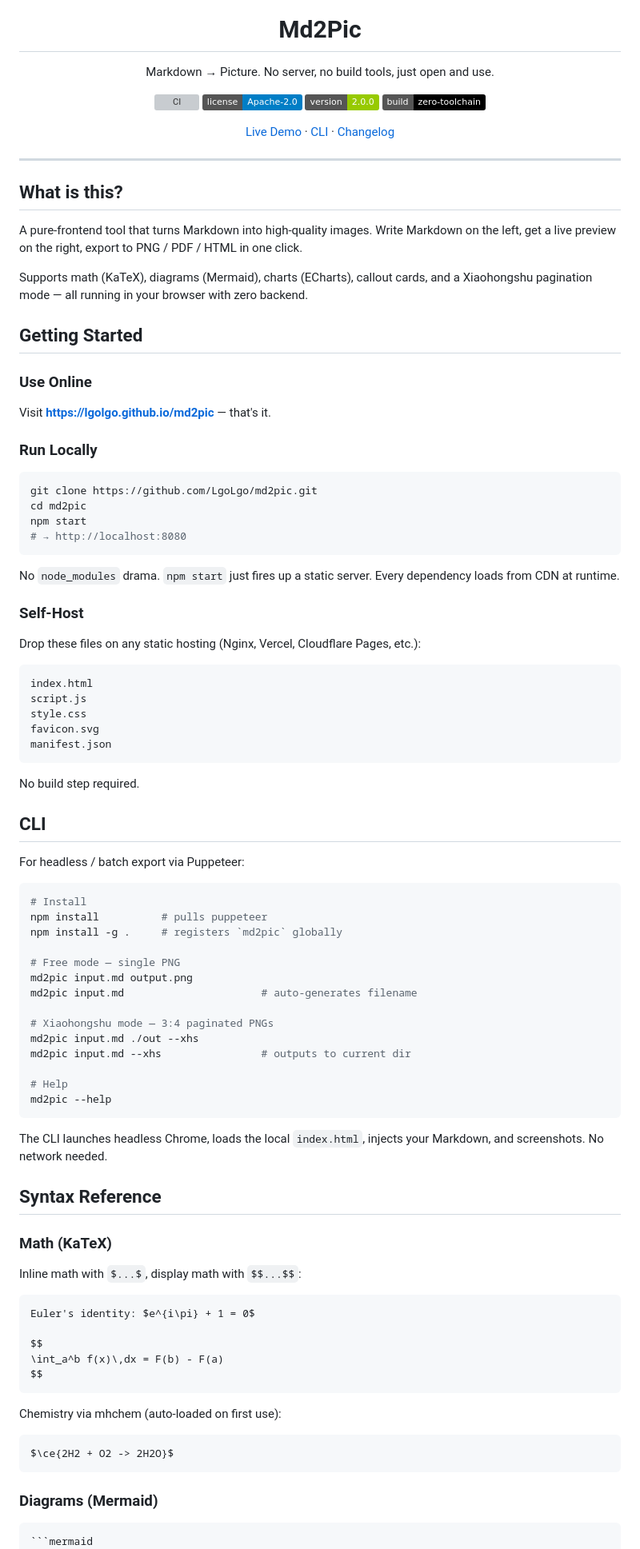
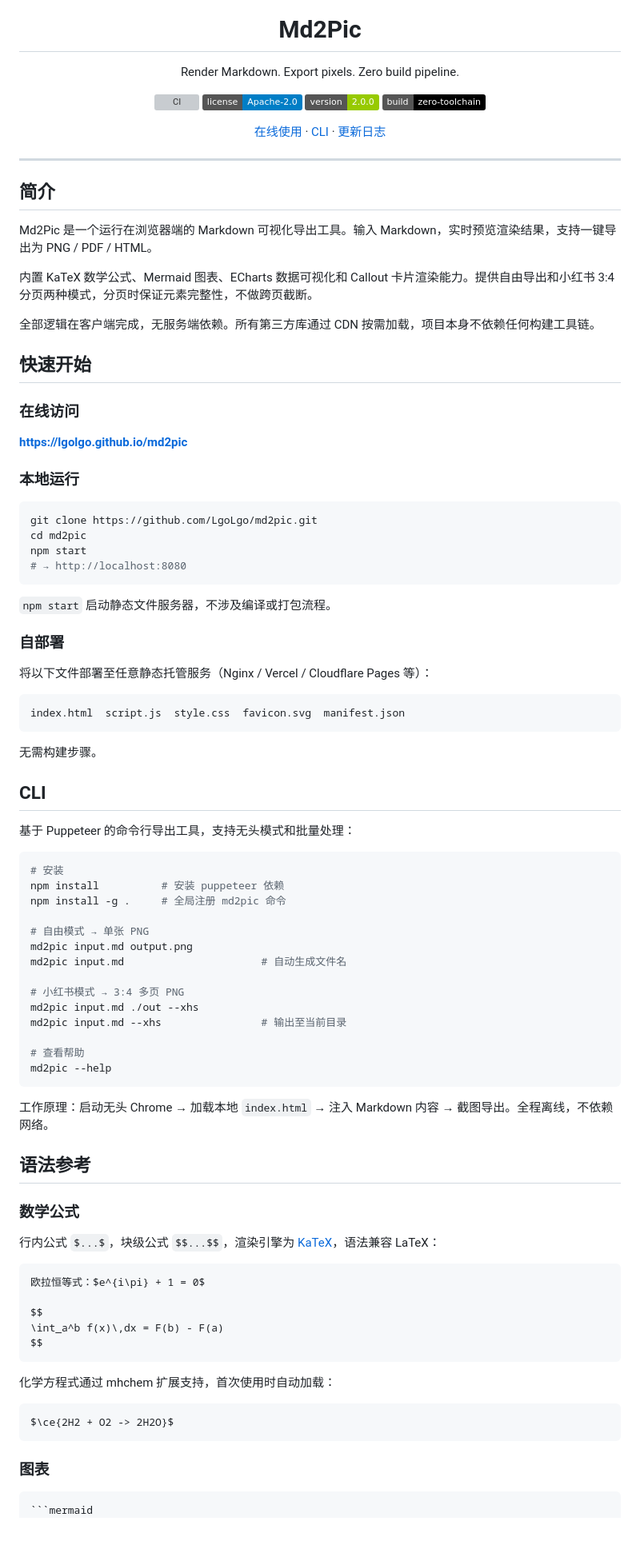
Before and after one commit to LgoLgo/md2pic, a Markdown page: README.md, the part around one of its changes. Shown at 80% size. Drawn GitHub-style; badges without logos; blank space fills up the shorter version; grey boxes are pictures that could not be loaded.

`````diff
--- a/README.md
+++ b/README.md
@@ -5,7 +5,7 @@
 <h1 align="center">Md2Pic</h1>
 
 <p align="center">
-  Markdown → Picture. No server, no build tools, just open and use.
+  Render Markdown. Export pixels. Zero build pipeline.
 </p>
 
 <p align="center">
@@ -16,27 +16,28 @@
 </p>
 
 <p align="center">
-  <a href="https://lgolgo.github.io/md2pic">Live Demo</a> ·
+  <a href="https://lgolgo.github.io/md2pic">在线使用</a> ·
   <a href="#cli">CLI</a> ·
-  <a href="CHANGELOG.md">Changelog</a>
+  <a href="CHANGELOG.md">更新日志</a>
 </p>
 
 ---
 
-## What is this?
+## 简介
 
-A pure-frontend tool that turns Markdown into high-quality images.
-Write Markdown on the left, get a live preview on the right, export to PNG / PDF / HTML in one click.
+Md2Pic 是一个运行在浏览器端的 Markdown 可视化导出工具。输入 Markdown，实时预览渲染结果，支持一键导出为 PNG / PDF / HTML。
 
-Supports math (KaTeX), diagrams (Mermaid), charts (ECharts), callout cards, and a Xiaohongshu pagination mode — all running in your browser with zero backend.
+内置 KaTeX 数学公式、Mermaid 图表、ECharts 数据可视化和 Callout 卡片渲染能力。提供自由导出和小红书 3:4 分页两种模式，分页时保证元素完整性，不做跨页截断。
 
-## Getting Started
+全部逻辑在客户端完成，无服务端依赖。所有第三方库通过 CDN 按需加载，项目本身不依赖任何构建工具链。
 
-### Use Online
+## 快速开始
 
-Visit **https://lgolgo.github.io/md2pic** — that's it.
+### 在线访问
 
-### Run Locally
+**https://lgolgo.github.io/md2pic**
+
+### 本地运行
 
 ```bash
 git clone https://github.com/LgoLgo/md2pic.git
@@ -45,66 +46,62 @@ npm start
 # → http://localhost:8080
 ```
 
-No `node_modules` drama. `npm start` just fires up a static server. Every dependency loads from CDN at runtime.
+`npm start` 启动静态文件服务器，不涉及编译或打包流程。
 
-### Self-Host
+### 自部署
 
-Drop these files on any static hosting (Nginx, Vercel, Cloudflare Pages, etc.):
+将以下文件部署至任意静态托管服务（Nginx / Vercel / Cloudflare Pages 等）：
 
 ```
-index.html
-script.js
-style.css
-favicon.svg
-manifest.json
+index.html  script.js  style.css  favicon.svg  manifest.json
 ```
 
-No build step required.
+无需构建步骤。
 
 ## CLI
 
-For headless / batch export via Puppeteer:
+基于 Puppeteer 的命令行导出工具，支持无头模式和批量处理：
 
 ```bash
-# Install
-npm install          # pulls puppeteer
-npm install -g .     # registers `md2pic` globally
+# 安装
+npm install          # 安装 puppeteer 依赖
+npm install -g .     # 全局注册 md2pic 命令
 
-# Free mode — single PNG
+# 自由模式 → 单张 PNG
 md2pic input.md output.png
-md2pic input.md                      # auto-generates filename
+md2pic input.md                      # 自动生成文件名
 
-# Xiaohongshu mode — 3:4 paginated PNGs
+# 小红书模式 → 3:4 多页 PNG
 md2pic input.md ./out --xhs
-md2pic input.md --xhs                # outputs to current dir
+md2pic input.md --xhs                # 输出至当前目录
 
-# Help
+# 查看帮助
 md2pic --help
 ```
 
-The CLI launches headless Chrome, loads the local `index.html`, injects your Markdown, and screenshots. No network needed.
+工作原理：启动无头 Chrome → 加载本地 `index.html` → 注入 Markdown 内容 → 截图导出。全程离线，不依赖网络。
 
-## Syntax Reference
+## 语法参考
 
-### Math (KaTeX)
+### 数学公式
 
-Inline math with `$...$`, display math with `$$...$$`:
+行内公式 `$...$`，块级公式 `$$...$$`，渲染引擎为 [KaTeX](https://katex.org/)，语法兼容 LaTeX：
 
 ```markdown
-Euler's identity: $e^{i\pi} + 1 = 0$
+欧拉恒等式：$e^{i\pi} + 1 = 0$
 
 $$
 \int_a^b f(x)\,dx = F(b) - F(a)
 $$
 ```
 
-Chemistry via mhchem (auto-loaded on first use):
+化学方程式通过 mhchem 扩展支持，首次使用时自动加载：
 
 ```markdown
 $\ce{2H2 + O2 -> 2H2O}$
 ```
 
-### Diagrams (Mermaid)
+### 图表
 
 ````markdown
 ```mermaid
`````
Also changed, not shown: other parts of README.md (+54 -51 lines).
